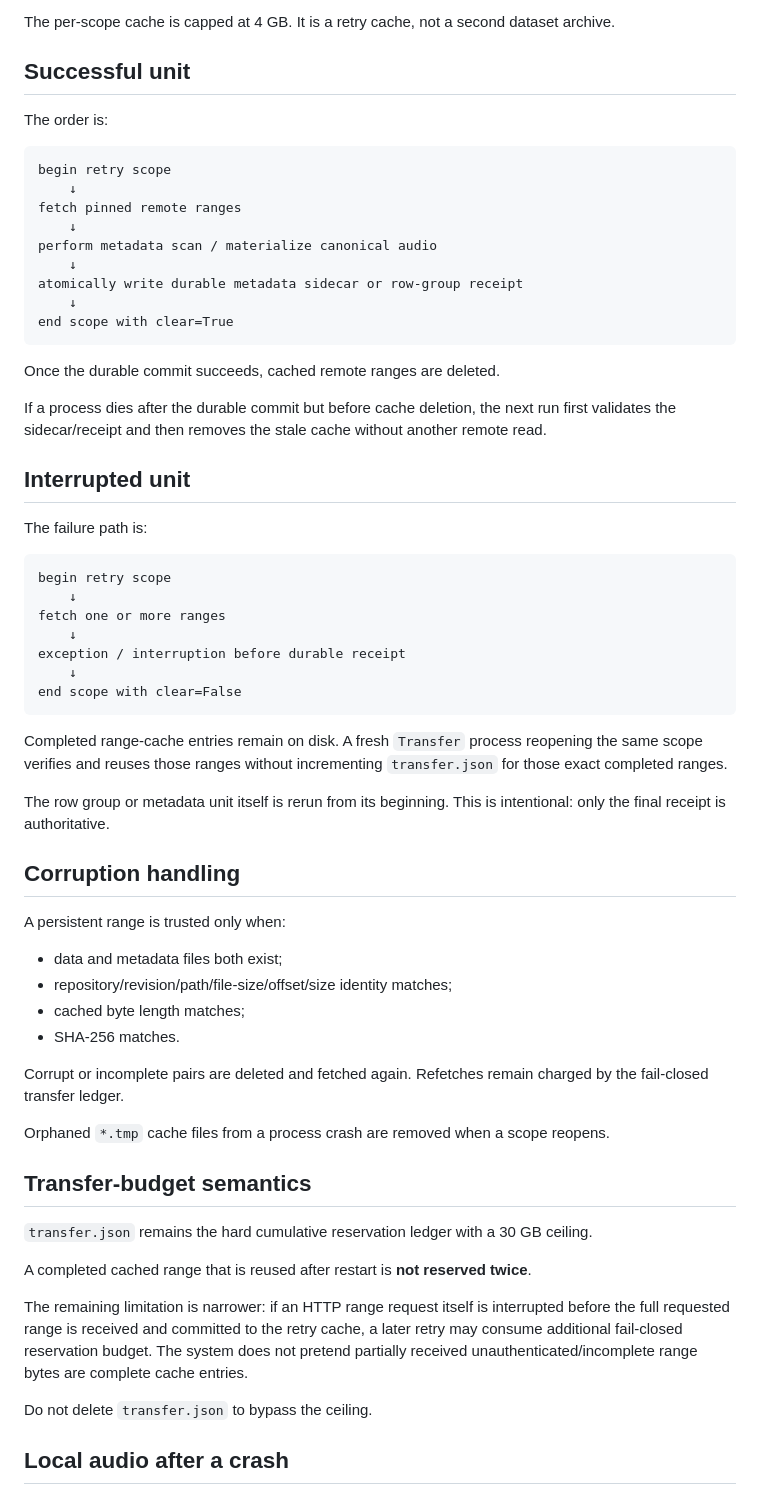
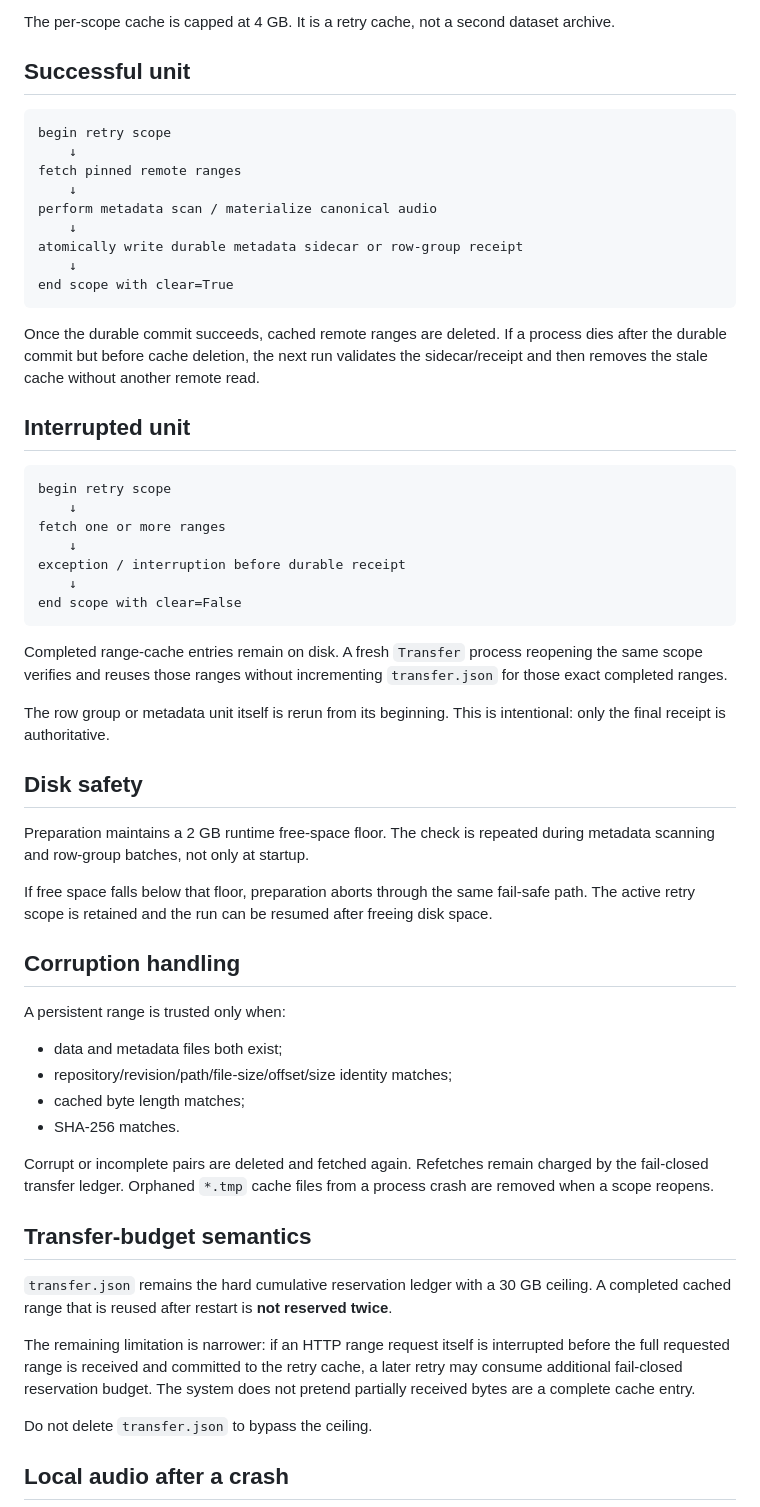
Before and after one commit to YAGYASALWAN/VaaniRakshak-AI, a Markdown page: docs/V2_SEA_PREPARATION_RECOVERY.md, the part around one of its changes. Rendered like a GitHub page.

````diff
--- a/docs/V2_SEA_PREPARATION_RECOVERY.md
+++ b/docs/V2_SEA_PREPARATION_RECOVERY.md
@@ -25,8 +39,6 @@ The per-scope cache is capped at 4 GB. It is a retry cache, not a second dataset
 
 ## Successful unit
 
-The order is:
-
 ```text
 begin retry scope
     ↓
@@ -39,13 +51,9 @@ atomically write durable metadata sidecar or row-group receipt
 end scope with clear=True
 ```
 
-Once the durable commit succeeds, cached remote ranges are deleted.
-
-If a process dies after the durable commit but before cache deletion, the next run first validates the sidecar/receipt and then removes the stale cache without another remote read.
+Once the durable commit succeeds, cached remote ranges are deleted. If a process dies after the durable commit but before cache deletion, the next run validates the sidecar/receipt and then removes the stale cache without another remote read.
 
 ## Interrupted unit
-
-The failure path is:
 
 ```text
 begin retry scope
@@ -61,6 +69,12 @@ Completed range-cache entries remain on disk. A fresh `Transfer` process reopeni
 
 The row group or metadata unit itself is rerun from its beginning. This is intentional: only the final receipt is authoritative.
 
+## Disk safety
+
+Preparation maintains a 2 GB runtime free-space floor. The check is repeated during metadata scanning and row-group batches, not only at startup.
+
+If free space falls below that floor, preparation aborts through the same fail-safe path. The active retry scope is retained and the run can be resumed after freeing disk space.
+
 ## Corruption handling
 
 A persistent range is trusted only when:
@@ -70,17 +84,13 @@ A persistent range is trusted only when:
 - cached byte length matches;
 - SHA-256 matches.
 
-Corrupt or incomplete pairs are deleted and fetched again. Refetches remain charged by the fail-closed transfer ledger.
-
-Orphaned `*.tmp` cache files from a process crash are removed when a scope reopens.
+Corrupt or incomplete pairs are deleted and fetched again. Refetches remain charged by the fail-closed transfer ledger. Orphaned `*.tmp` cache files from a process crash are removed when a scope reopens.
 
 ## Transfer-budget semantics
 
-`transfer.json` remains the hard cumulative reservation ledger with a 30 GB ceiling.
+`transfer.json` remains the hard cumulative reservation ledger with a 30 GB ceiling. A completed cached range that is reused after restart is **not reserved twice**.
 
-A completed cached range that is reused after restart is **not reserved twice**.
-
-The remaining limitation is narrower: if an HTTP range request itself is interrupted before the full requested range is received and committed to the retry cache, a later retry may consume additional fail-closed reservation budget. The system does not pretend partially received unauthenticated/incomplete range bytes are complete cache entries.
+The remaining limitation is narrower: if an HTTP range request itself is interrupted before the full requested range is received and committed to the retry cache, a later retry may consume additional fail-closed reservation budget. The system does not pretend partially received bytes are a complete cache entry.
 
 Do not delete `transfer.json` to bypass the ceiling.
 
````
Also changed, not shown: other parts of docs/V2_SEA_PREPARATION_RECOVERY.md (+33 -2 lines).
